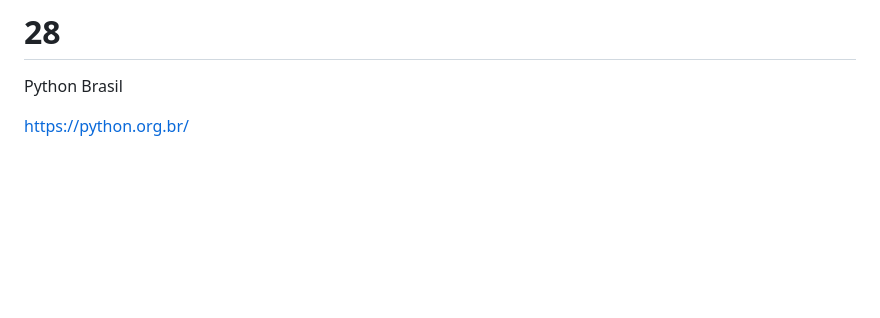
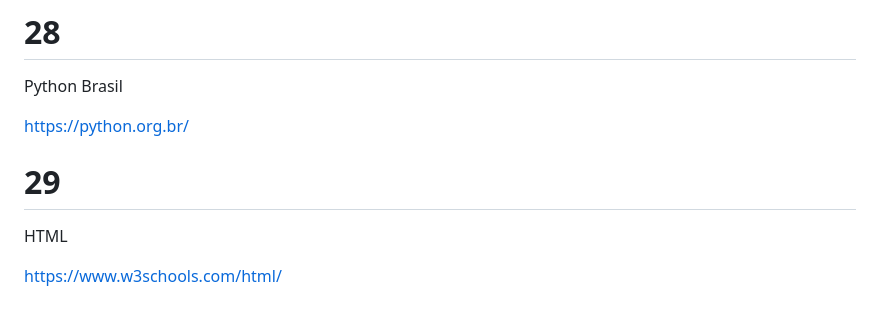
Before and after one commit to DevPedroVII/curso100dayspython, a Markdown page: README.md, the part around the change. Rendered like a GitHub page; blank space fills up the shorter version.

```diff
--- a/README.md
+++ b/README.md
@@ -132,3 +132,10 @@ https://www.amazon.com.br/Python-para-data-science-leigos/dp/855081587X/ref=asc_
 Python Brasil
 
 https://python.org.br/
+
+# 29
+
+
+HTML
+
+https://www.w3schools.com/html/
```
